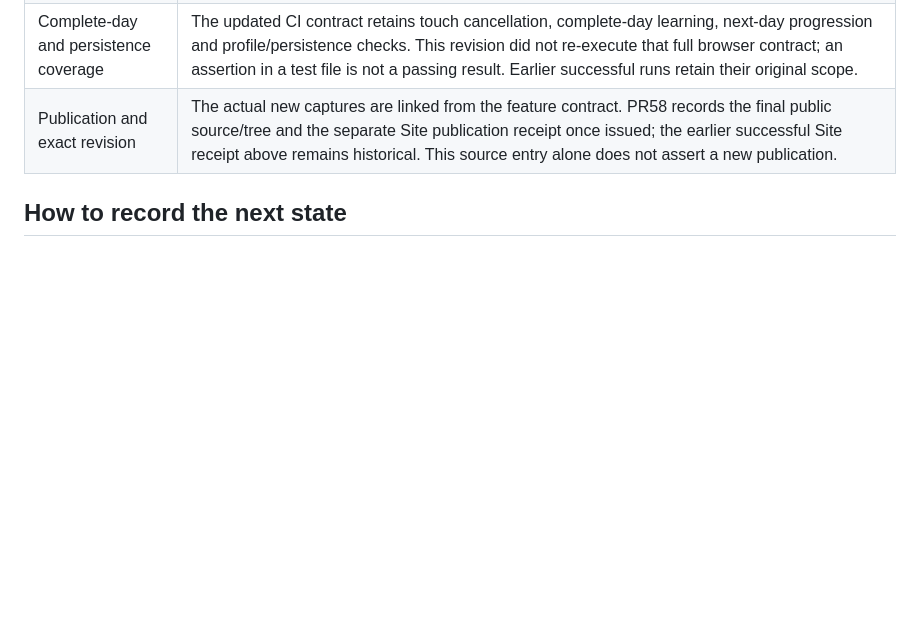
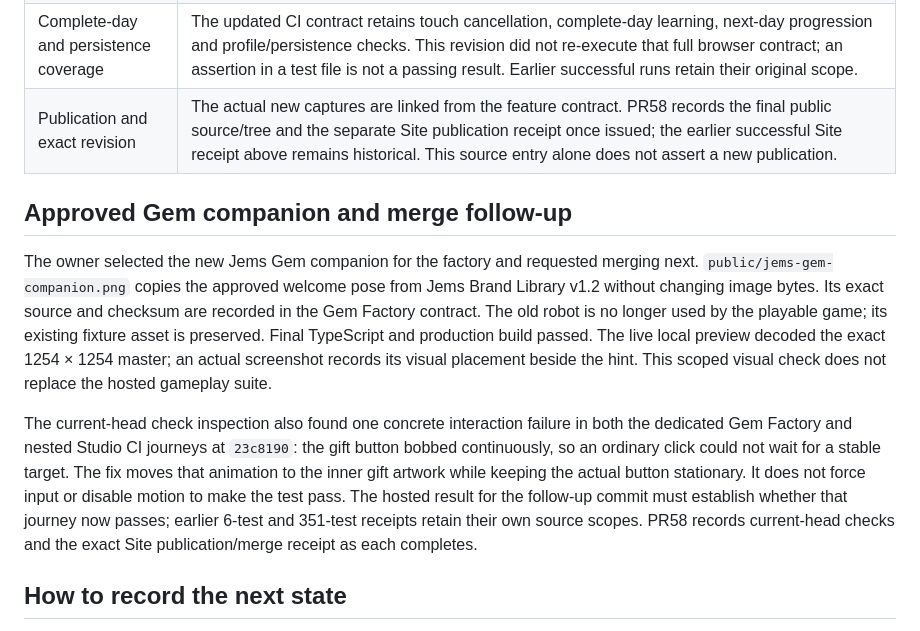
Before and after one commit to jzwyrzyk/family-game-factory, a Markdown page: DELIVERY-STATE.md, the part around the change. Rendered like a GitHub page; blank space fills up the shorter version.

Commit message:
Use the approved Jems gem companion and stabilize the gift button

```diff
--- a/DELIVERY-STATE.md
+++ b/DELIVERY-STATE.md
@@ -179,6 +179,27 @@ activate provider services.
 | Complete-day and persistence coverage | The updated CI contract retains touch cancellation, complete-day learning, next-day progression and profile/persistence checks. This revision did not re-execute that full browser contract; an assertion in a test file is not a passing result. Earlier successful runs retain their original scope. |
 | Publication and exact revision | The actual new captures are linked from the feature contract. PR58 records the final public source/tree and the separate Site publication receipt once issued; the earlier successful Site receipt above remains historical. This source entry alone does not assert a new publication. |
 
+## Approved Gem companion and merge follow-up
+
+The owner selected the new Jems Gem companion for the factory and requested
+merging next. `public/jems-gem-companion.png` copies the approved welcome pose
+from Jems Brand Library v1.2 without changing image bytes. Its exact source and
+checksum are recorded in the Gem Factory contract. The old robot is no longer
+used by the playable game; its existing fixture asset is preserved. Final
+TypeScript and production build passed. The live local preview decoded the exact
+1254 × 1254 master; an actual screenshot records its visual placement beside
+the hint. This scoped visual check does not replace the hosted gameplay suite.
+
+The current-head check inspection also found one concrete interaction failure
+in both the dedicated Gem Factory and nested Studio CI journeys at `23c8190`:
+the gift button bobbed continuously, so an ordinary click could not wait for a
+stable target. The fix moves that animation to the inner gift artwork while
+keeping the actual button stationary. It does not force input or disable motion
+to make the test pass. The hosted result for the follow-up commit must establish
+whether that journey now passes; earlier 6-test and 351-test receipts retain
+their own source scopes. PR58 records current-head checks and the exact Site
+publication/merge receipt as each completes.
+
 ## How to record the next state
 
 For each changed claim, record **what**, **which repository/commit/image/service**, **environment and audience**, **observation time**, **source link**, **observed result**, and **remaining uncertainty**. For a deployment include the prior working revision/rollback reference. For a test include whether it used fixtures, synthetic real-provider inputs, actual devices, or observed people. Keep private operational/consent evidence in its approved private location and link a safe reference; never copy secrets or child content here.
```
Also changed, not shown: docs/brand/GEM_FACTORY.md (+26 -9 lines), docs/brand/screenshots/gem-factory-gem-companion.jpg (added), 4 other files.
